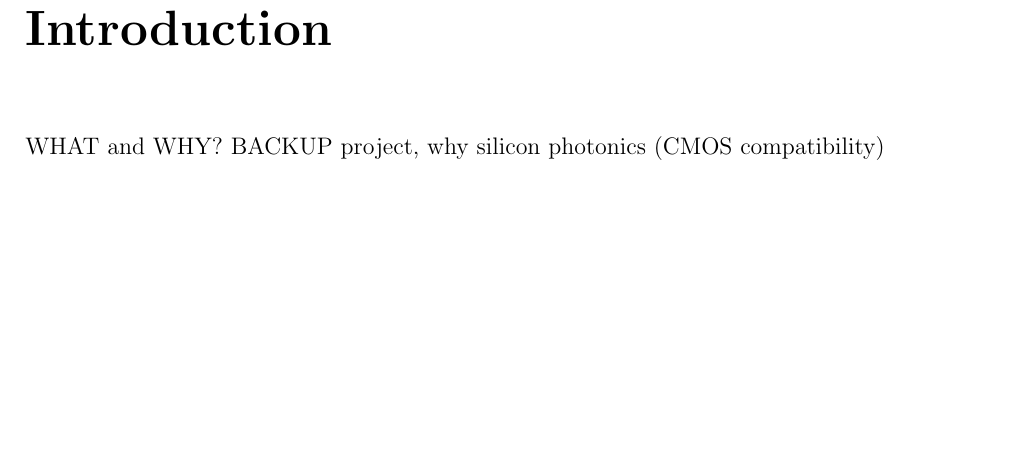
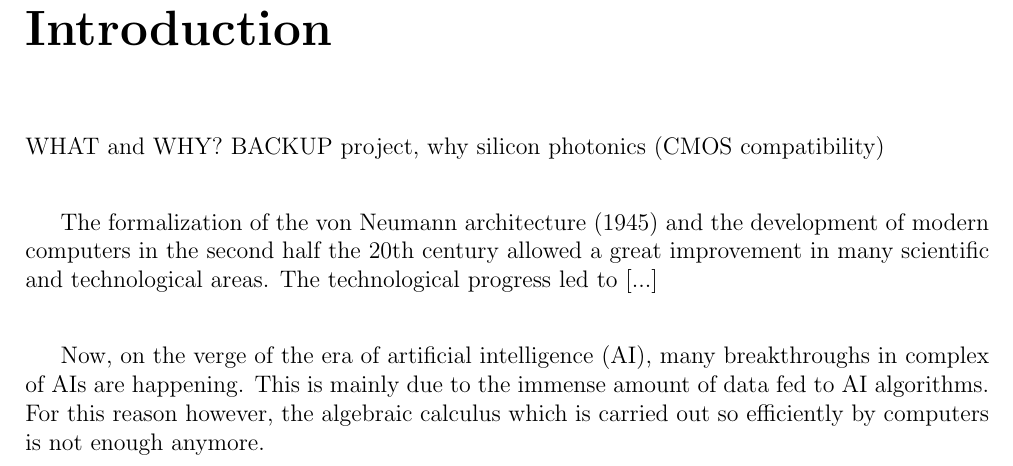
Before and after one commit to davbzn/pann, a LaTeX thesis (tex/pann.tex, which reads tex/chapters/intro.tex): part of page 5 of 13, cut so that both start at the same text, the shorter picture padded with empty space. Compiled offline with pdfLaTeX; TikZ figures are drawn from their code, not taken from saved files.

Commit message:
tex gitignore merged with python one, some edits to tex files

```diff
--- a/tex/chapters/intro.tex
+++ b/tex/chapters/intro.tex
@@ -1,2 +1,11 @@
 WHAT and WHY?
 BACKUP project, why silicon photonics (CMOS compatibility)
+\vspace*{2em}
+
+The formalization of the von Neumann architecture (1945) and the development of modern computers in the second half the 20th century allowed a great improvement in many scientific and technological areas.
+The technological progress led to [...]
+
+\vspace*{2em}
+Now, on the verge of the era of artificial intelligence (AI), many breakthroughs in complex of AIs are happening.
+This is mainly due to the immense amount of data fed to AI algorithms.
+For this reason however, the algebraic calculus which is carried out so efficiently by computers is not enough anymore.
```
Also changed, not shown: tex/pann.pdf, 1 other file.
